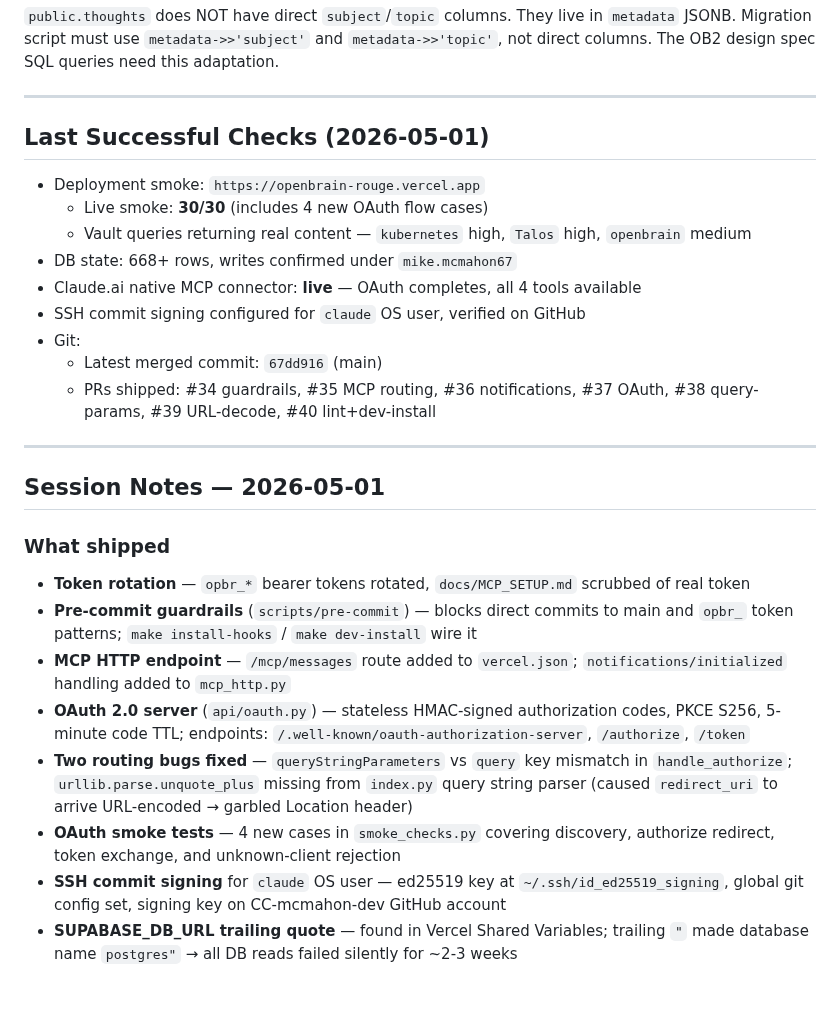
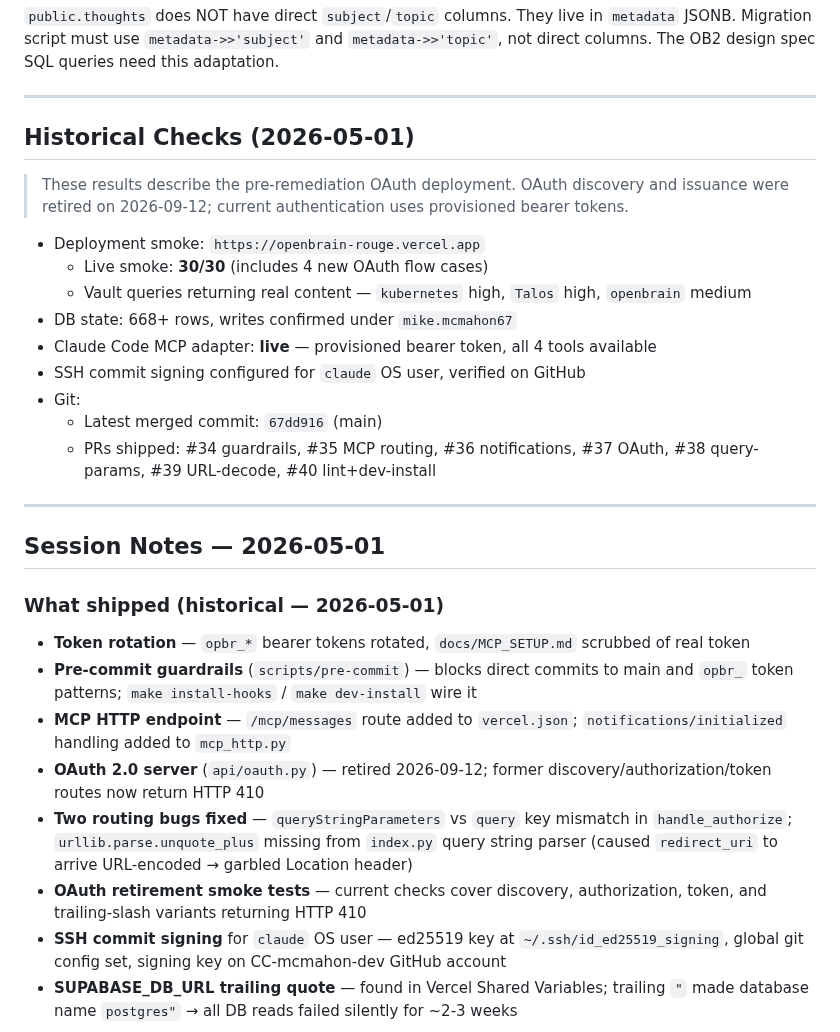
Before and after one commit to MikeMcMahon-dev/openbrain, a Markdown page: docs/OPENBRAIN_NEXT_STEPS.md, the part around the change. Rendered like a GitHub page; blank space fills up the shorter version.

Commit message:
Correct OpenBrain authentication documentation

```diff
--- a/docs/OPENBRAIN_NEXT_STEPS.md
+++ b/docs/OPENBRAIN_NEXT_STEPS.md
@@ -222,13 +222,16 @@ The OB2 design spec SQL queries need this adaptation.
 
 ---
 
-## Last Successful Checks (2026-05-01)
+## Historical Checks (2026-05-01)
+
+> These results describe the pre-remediation OAuth deployment. OAuth discovery and issuance were
+> retired on 2026-09-12; current authentication uses provisioned bearer tokens.
 
 - Deployment smoke: `https://openbrain-rouge.vercel.app`
   - Live smoke: **30/30** (includes 4 new OAuth flow cases)
   - Vault queries returning real content — `kubernetes` high, `Talos` high, `openbrain` medium
 - DB state: 668+ rows, writes confirmed under `mike.mcmahon67`
-- Claude.ai native MCP connector: **live** — OAuth completes, all 4 tools available
+- Claude Code MCP adapter: **live** — provisioned bearer token, all 4 tools available
 - SSH commit signing configured for `claude` OS user, verified on GitHub
 - Git:
   - Latest merged commit: `67dd916` (main)
@@ -239,13 +242,13 @@ The OB2 design spec SQL queries need this adaptation.
 
 ## Session Notes — 2026-05-01
 
-### What shipped
+### What shipped (historical — 2026-05-01)
 - **Token rotation** — `opbr_*` bearer tokens rotated, `docs/MCP_SETUP.md` scrubbed of real token
 - **Pre-commit guardrails** (`scripts/pre-commit`) — blocks direct commits to main and `opbr_` token patterns; `make install-hooks` / `make dev-install` wire it
 - **MCP HTTP endpoint** — `/mcp/messages` route added to `vercel.json`; `notifications/initialized` handling added to `mcp_http.py`
-- **OAuth 2.0 server** (`api/oauth.py`) — stateless HMAC-signed authorization codes, PKCE S256, 5-minute code TTL; endpoints: `/.well-known/oauth-authorization-server`, `/authorize`, `/token`
+- **OAuth 2.0 server** (`api/oauth.py`) — retired 2026-09-12; former discovery/authorization/token routes now return HTTP 410
 - **Two routing bugs fixed** — `queryStringParameters` vs `query` key mismatch in `handle_authorize`; `urllib.parse.unquote_plus` missing from `index.py` query string parser (caused `redirect_uri` to arrive URL-encoded → garbled Location header)
-- **OAuth smoke tests** — 4 new cases in `smoke_checks.py` covering discovery, authorize redirect, token exchange, and unknown-client rejection
+- **OAuth retirement smoke tests** — current checks cover discovery, authorization, token, and trailing-slash variants returning HTTP 410
 - **SSH commit signing** for `claude` OS user — ed25519 key at `~/.ssh/id_ed25519_signing`, global git config set, signing key on CC-mcmahon-dev GitHub account
 - **SUPABASE_DB_URL trailing quote** — found in Vercel Shared Variables; trailing `"` made database name `postgres"` → all DB reads failed silently for ~2-3 weeks
 
```
